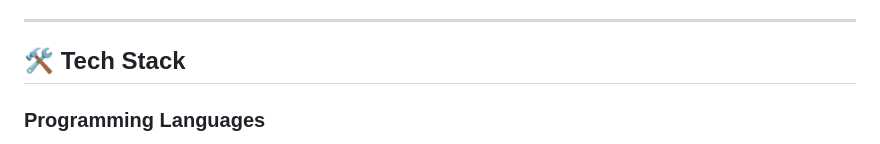
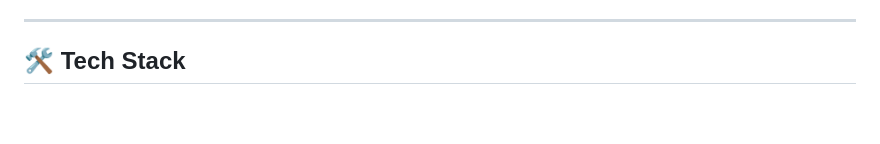
Before and after one commit to saptads14/flizon.com, a Markdown page: README.md, the part around the change printed below. Drawn GitHub-style; blank space fills up the shorter version.

```diff
--- a/README.md
+++ b/README.md
@@ -27,6 +27,5 @@ FLIZON is a clean, responsive, and modern e-commerce web application designed to
 
 ## 🛠️ Tech Stack
 
-### Programming Languages
 <p align="left">
   <img src="https://skillicons.dev/icons?i=python" height="50" />
```
Also changed, not shown: other parts of README.md (+1 -20 lines).
